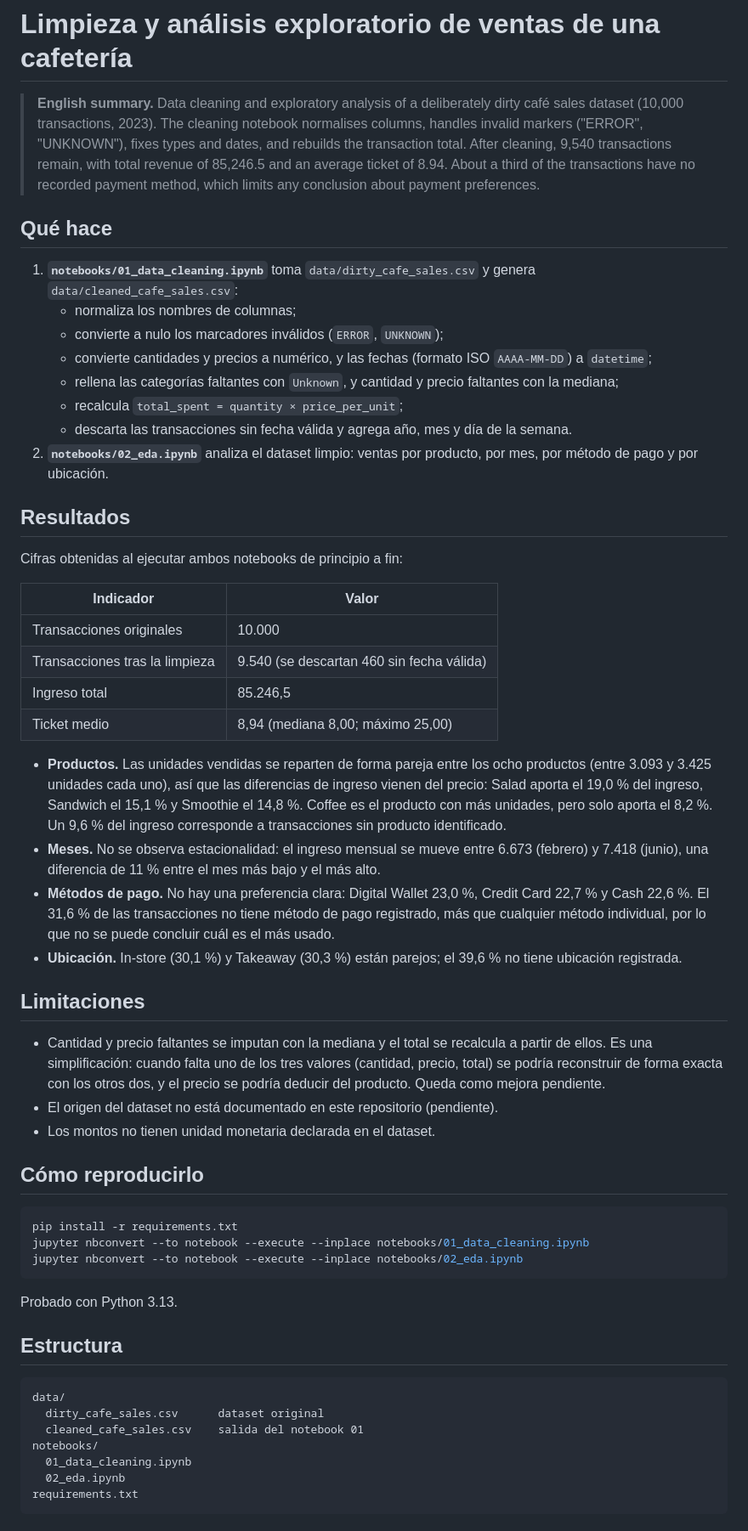
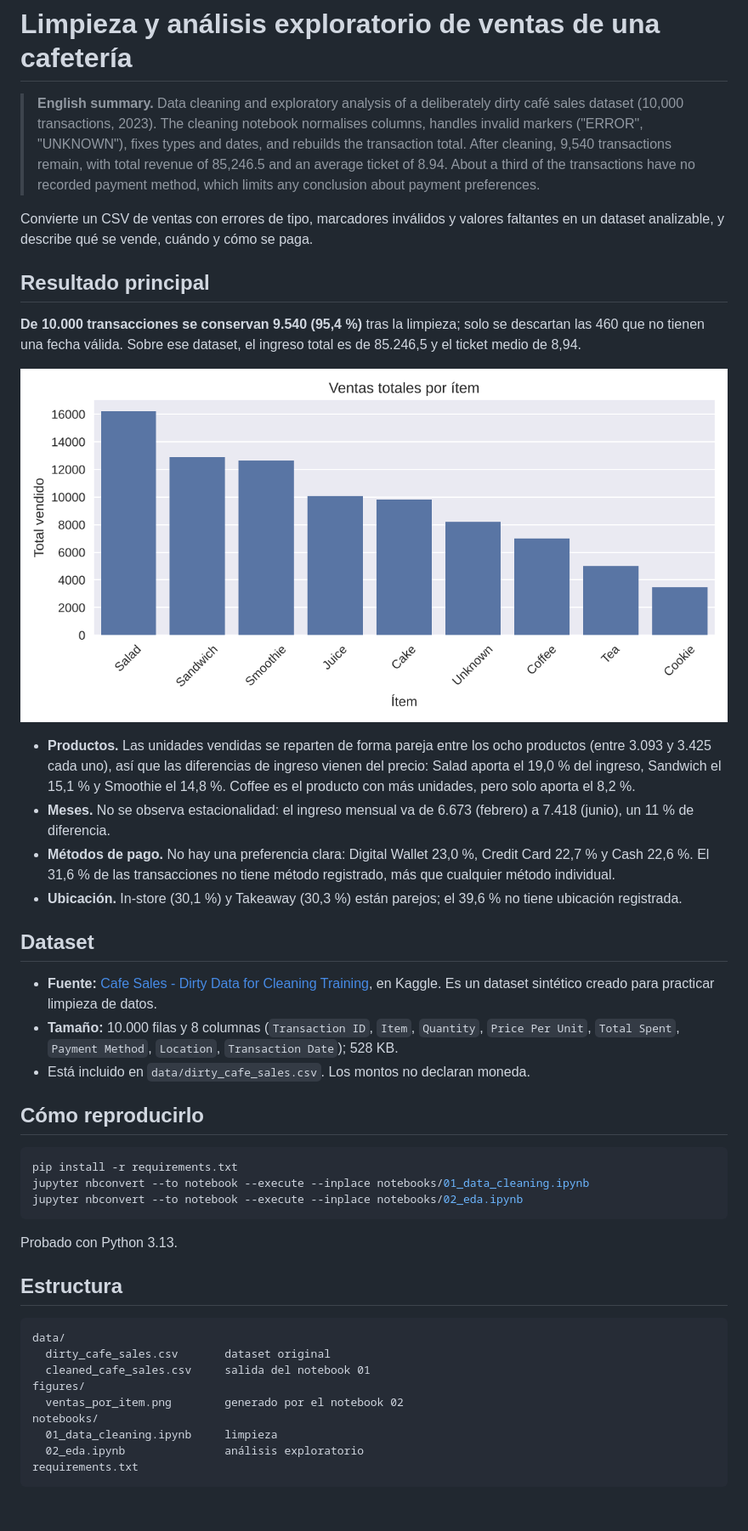
Before and after one commit to okamni4233/dataset-cleaning-eda, a Markdown page: README.md, the part around one of its changes. Shown at 85% size. Drawn GitHub-style; pictures changed too: figures/ventas_por_item.png (added).

Commit message:
docs: README con estructura completa, figura y fuente del dataset
El notebook 02 guarda ahora el gráfico de ingreso por producto en figures/. La fuente del dataset (Kaggle) se verificó descargando el archivo y comparándolo con el del repositorio: el contenido coincide. Reejecutado desde un kernel limpio; las cifras no cambian.

Co-Authored-By: Claude Fable 5.2 <noreply@anthropic.com>
Claude-Session: https://claude.ai/code/session_01WuLHL7iu9yuJJBTFaE7md5

````diff
--- a/README.md
+++ b/README.md
@@ -2,38 +2,24 @@
 
 > **English summary.** Data cleaning and exploratory analysis of a deliberately dirty café sales dataset (10,000 transactions, 2023). The cleaning notebook normalises columns, handles invalid markers ("ERROR", "UNKNOWN"), fixes types and dates, and rebuilds the transaction total. After cleaning, 9,540 transactions remain, with total revenue of 85,246.5 and an average ticket of 8.94. About a third of the transactions have no recorded payment method, which limits any conclusion about payment preferences.
 
-## Qué hace
+Convierte un CSV de ventas con errores de tipo, marcadores inválidos y valores faltantes en un dataset analizable, y describe qué se vende, cuándo y cómo se paga.
 
-1. **`notebooks/01_data_cleaning.ipynb`** toma `data/dirty_cafe_sales.csv` y genera `data/cleaned_cafe_sales.csv`:
-   - normaliza los nombres de columnas;
-   - convierte a nulo los marcadores inválidos (`ERROR`, `UNKNOWN`);
-   - convierte cantidades y precios a numérico, y las fechas (formato ISO `AAAA-MM-DD`) a `datetime`;
-   - rellena las categorías faltantes con `Unknown`, y cantidad y precio faltantes con la mediana;
-   - recalcula `total_spent = quantity × price_per_unit`;
-   - descarta las transacciones sin fecha válida y agrega año, mes y día de la semana.
-2. **`notebooks/02_eda.ipynb`** analiza el dataset limpio: ventas por producto, por mes, por método de pago y por ubicación.
+## Resultado principal
 
-## Resultados
+**De 10.000 transacciones se conservan 9.540 (95,4 %)** tras la limpieza; solo se descartan las 460 que no tienen una fecha válida. Sobre ese dataset, el ingreso total es de 85.246,5 y el ticket medio de 8,94.
 
-Cifras obtenidas al ejecutar ambos notebooks de principio a fin:
+![Ingreso total por producto](figures/ventas_por_item.png)
 
-| Indicador | Valor |
-|---|---|
-| Transacciones originales | 10.000 |
-| Transacciones tras la limpieza | 9.540 (se descartan 460 sin fecha válida) |
-| Ingreso total | 85.246,5 |
-| Ticket medio | 8,94 (mediana 8,00; máximo 25,00) |
-
-- **Productos.** Las unidades vendidas se reparten de forma pareja entre los ocho productos (entre 3.093 y 3.425 unidades cada uno), así que las diferencias de ingreso vienen del precio: Salad aporta el 19,0 % del ingreso, Sandwich el 15,1 % y Smoothie el 14,8 %. Coffee es el producto con más unidades, pero solo aporta el 8,2 %. Un 9,6 % del ingreso corresponde a transacciones sin producto identificado.
-- **Meses.** No se observa estacionalidad: el ingreso mensual se mueve entre 6.673 (febrero) y 7.418 (junio), una diferencia de 11 % entre el mes más bajo y el más alto.
-- **Métodos de pago.** No hay una preferencia clara: Digital Wallet 23,0 %, Credit Card 22,7 % y Cash 22,6 %. El 31,6 % de las transacciones no tiene método de pago registrado, más que cualquier método individual, por lo que no se puede concluir cuál es el más usado.
+- **Productos.** Las unidades vendidas se reparten de forma pareja entre los ocho productos (entre 3.093 y 3.425 cada uno), así que las diferencias de ingreso vienen del precio: Salad aporta el 19,0 % del ingreso, Sandwich el 15,1 % y Smoothie el 14,8 %. Coffee es el producto con más unidades, pero solo aporta el 8,2 %.
+- **Meses.** No se observa estacionalidad: el ingreso mensual va de 6.673 (febrero) a 7.418 (junio), un 11 % de diferencia.
+- **Métodos de pago.** No hay una preferencia clara: Digital Wallet 23,0 %, Credit Card 22,7 % y Cash 22,6 %. El 31,6 % de las transacciones no tiene método registrado, más que cualquier método individual.
 - **Ubicación.** In-store (30,1 %) y Takeaway (30,3 %) están parejos; el 39,6 % no tiene ubicación registrada.
 
-## Limitaciones
+## Dataset
 
-- Cantidad y precio faltantes se imputan con la mediana y el total se recalcula a partir de ellos. Es una simplificación: cuando falta uno de los tres valores (cantidad, precio, total) se podría reconstruir de forma exacta con los otros dos, y el precio se podría deducir del producto. Queda como mejora pendiente.
-- El origen del dataset no está documentado en este repositorio (pendiente).
-- Los montos no tienen unidad monetaria declarada en el dataset.
+- **Fuente:** [Cafe Sales - Dirty Data for Cleaning Training](https://www.kaggle.com/datasets/ahmedmohamed2003/cafe-sales-dirty-data-for-cleaning-training), en Kaggle. Es un dataset sintético creado para practicar limpieza de datos.
+- **Tamaño:** 10.000 filas y 8 columnas (`Transaction ID`, `Item`, `Quantity`, `Price Per Unit`, `Total Spent`, `Payment Method`, `Location`, `Transaction Date`); 528 KB.
+- Está incluido en `data/dirty_cafe_sales.csv`. Los montos no declaran moneda.
 
 ## Cómo reproducirlo
 
@@ -49,10 +35,12 @@ Probado con Python 3.13.
 
 ```
 data/
-  dirty_cafe_sales.csv      dataset original
-  cleaned_cafe_sales.csv    salida del notebook 01
+  dirty_cafe_sales.csv       dataset original
+  cleaned_cafe_sales.csv     salida del notebook 01
+figures/
+  ventas_por_item.png        generado por el notebook 02
 notebooks/
-  01_data_cleaning.ipynb
-  02_eda.ipynb
+  01_data_cleaning.ipynb     limpieza
+  02_eda.ipynb               análisis exploratorio
 requirements.txt
 ```
````
Also changed, not shown: other parts of README.md (+10 -0 lines), 1 other file.
